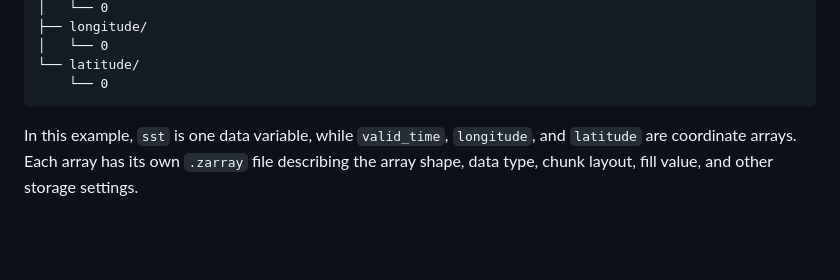
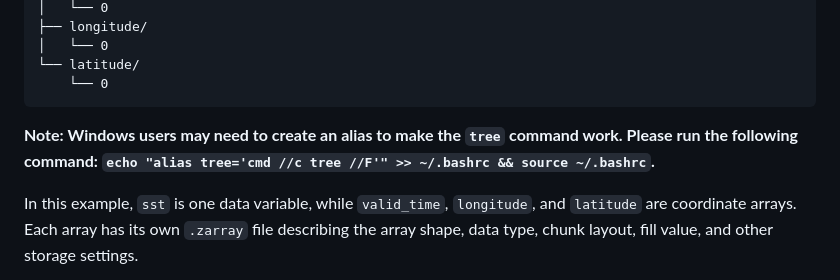
Before and after one commit to NOC-OI/cloud-native-geoscience-course, a Markdown page: episodes/04-zarr.md, the part around the change. Drawn GitHub-style; blank space fills up the shorter version.

Commit message:
Update tree command

````diff
--- a/episodes/04-zarr.md
+++ b/episodes/04-zarr.md
@@ -88,6 +88,8 @@ ocean_temperature_v2.zarr/
 └── latitude/
     └── 0
 ```
+
+**Note: Windows users may need to create an alias to make the `tree` command work. Please run the following command: `echo "alias tree='cmd //c tree //F'" >> ~/.bashrc && source ~/.bashrc`.**
 
 In this example, `sst` is one data variable, while `valid_time`, `longitude`, and `latitude` are coordinate arrays. Each array has its own `.zarray` file describing the array shape, data type, chunk layout, fill value, and other storage settings.
 
````
